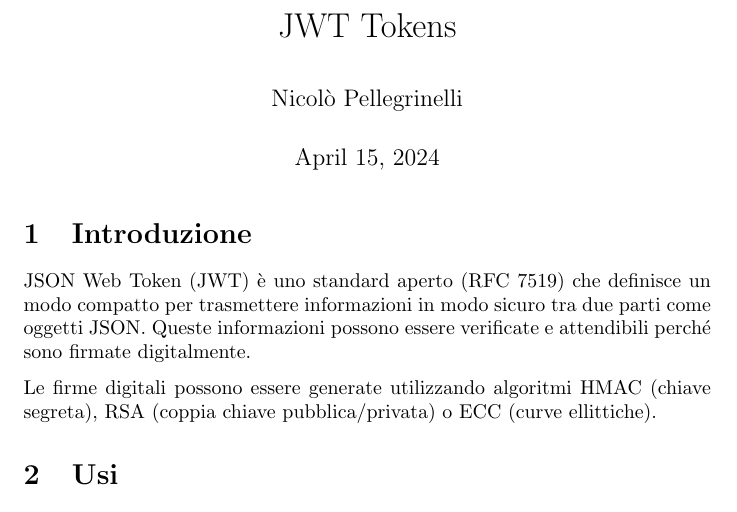
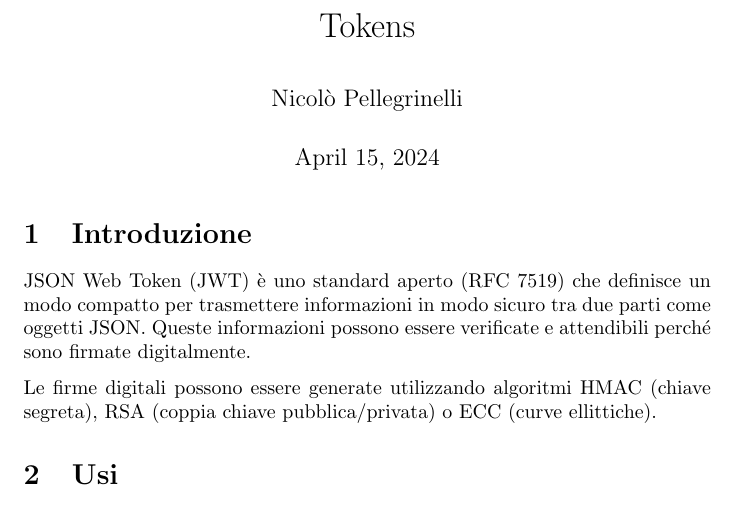
Before and after one commit to NickP3lle/Bachelor-Thesis, a LaTeX thesis (thesis_draft.tex): part of page 1 of 8, cut so that both start at the same text. Compiled offline with pdfLaTeX.

Commit message:
Added some changes

```diff
--- a/thesis_draft.tex
+++ b/thesis_draft.tex
@@ -1,6 +1,6 @@
 \documentclass{article}
 
-\title{JWT Tokens}
+\title{Tokens}
 \author{Nicolò Pellegrinelli}
 \date{April 15, 2024}
 
```
Also changed, not shown: thesis_draft.pdf.
